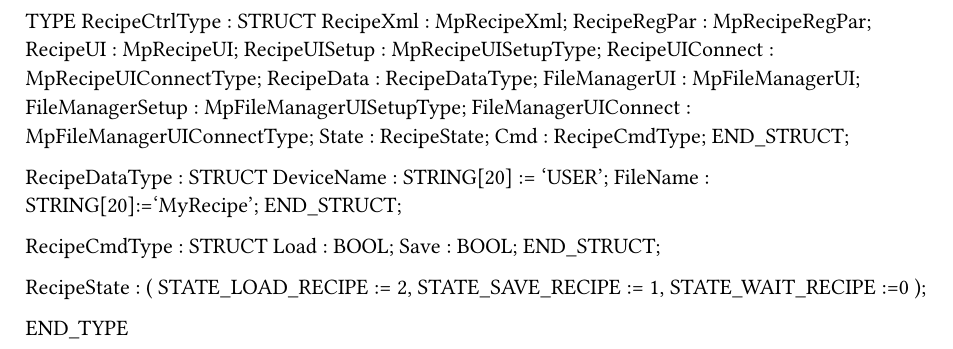
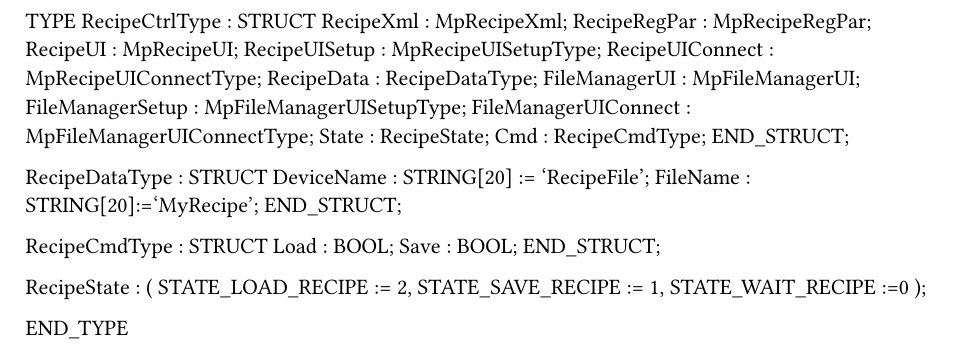
Before and after one commit to warmi12/PraktykiBr, a Typst document (BottlePlant2/Logical/Software/Code/RecipeControl/RecipeCtrl/Types.typ): part of the page, cut so that both start at the same text. Compiled offline with Typst 0.15.

Commit message:
zmiany w configach

```diff
--- a/BottlePlant2/Logical/Software/Code/RecipeControl/RecipeCtrl/Types.typ
+++ b/BottlePlant2/Logical/Software/Code/RecipeControl/RecipeCtrl/Types.typ
@@ -15,7 +15,7 @@ TYPE
 	END_STRUCT;
 
 	RecipeDataType : STRUCT
-		DeviceName : STRING[20] := 'USER';
+		DeviceName : STRING[20] := 'RecipeFile';
 		FileName : STRING[20]:='MyRecipe';
 	END_STRUCT;
 
```
Also changed, not shown: 15 other files.
